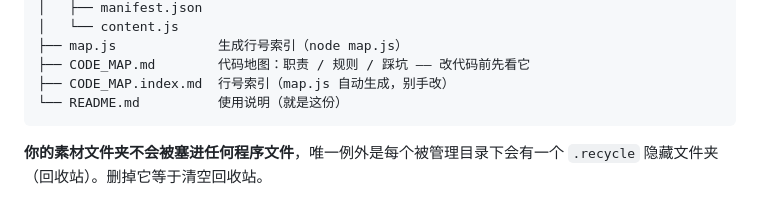
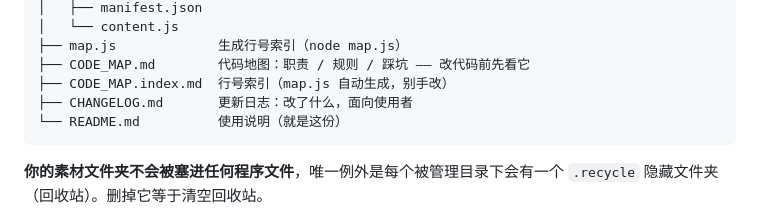
Before and after one commit to shen-tu-yu/manju-manager, a Markdown page: README.md, the part around the change. GitHub-like rendering.

Commit message:
docs: add CHANGELOG.md

````diff
--- a/README.md
+++ b/README.md
@@ -279,6 +279,7 @@ D:\文件管理\
 ├── map.js             生成行号索引（node map.js）
 ├── CODE_MAP.md        代码地图：职责 / 规则 / 踩坑 —— 改代码前先看它
 ├── CODE_MAP.index.md  行号索引（map.js 自动生成，别手改）
+├── CHANGELOG.md       更新日志：改了什么，面向使用者
 └── README.md          使用说明（就是这份）
 ```
 
````
Also changed, not shown: CHANGELOG.md (added, +58 -0 lines).
